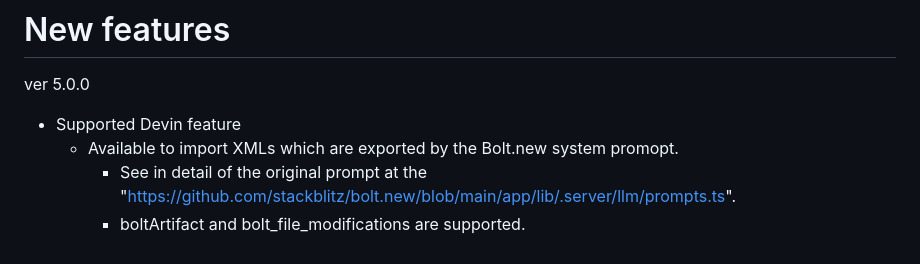
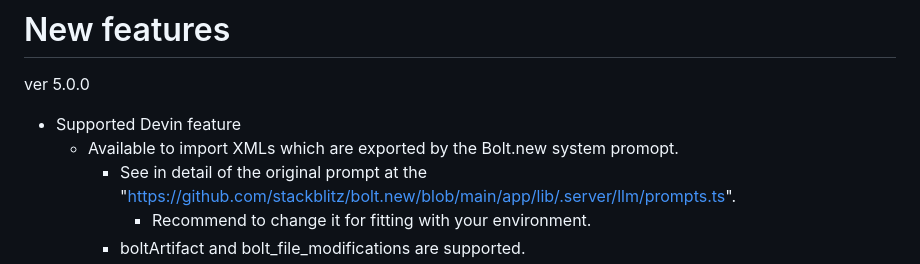
Before and after one commit to akudo7/kudos-gpt, a Markdown page: README.md, the part around one of its changes. Drawn GitHub-style.

```diff
--- a/README.md
+++ b/README.md
@@ -19,4 +19,5 @@ The kudos-gpt is a ChatGPT-like extension for the VSCode. Now you can have an AI
 - Supported Devin feature
   - Available to import XMLs which are exported by the Bolt.new system promopt.
     - See in detail of the original prompt at the "https://github.com/stackblitz/bolt.new/blob/main/app/lib/.server/llm/prompts.ts".
+      - Recommend to change it for fitting with your environment.
     - boltArtifact and bolt_file_modifications are supported.
```
Also changed, not shown: other parts of README.md (+5 -1 lines).
